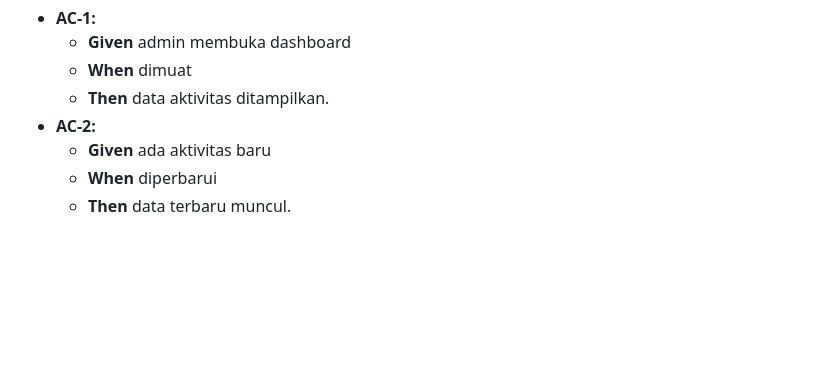
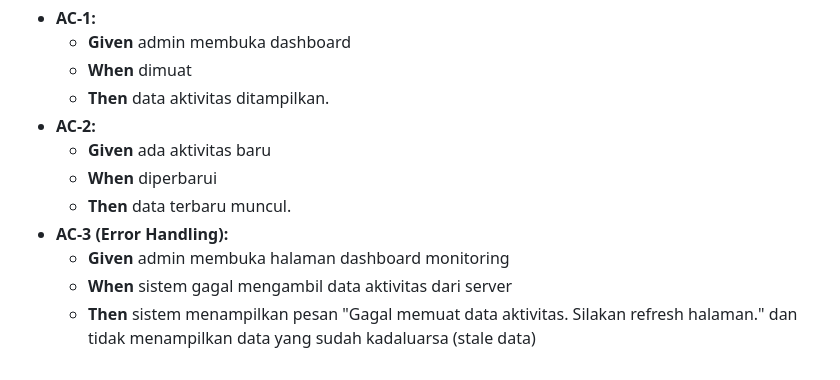
Before and after one commit to nayyaraazra/praktikum-rpl-A-7, a Markdown page: docs/user-stories.md, the part around the change. GitHub-like rendering; blank space fills up the shorter version.

Commit message:
Add AC-3 for error handling in dashboard
Add acceptance criteria for error handling in user stories.

```diff
--- a/docs/user-stories.md
+++ b/docs/user-stories.md
@@ -150,3 +150,7 @@ Dokumen ini merinci kebutuhan pengguna (User Stories) dan kriteria penerimaan (A
     * **Given** ada aktivitas baru
     * **When** diperbarui
     * **Then** data terbaru muncul.
+* **AC-3 (Error Handling):**
+    * **Given** admin membuka halaman dashboard monitoring
+    * **When** sistem gagal mengambil data aktivitas dari server
+    * **Then** sistem menampilkan pesan "Gagal memuat data aktivitas. Silakan refresh halaman." dan tidak menampilkan data yang sudah kadaluarsa (stale data)
```
